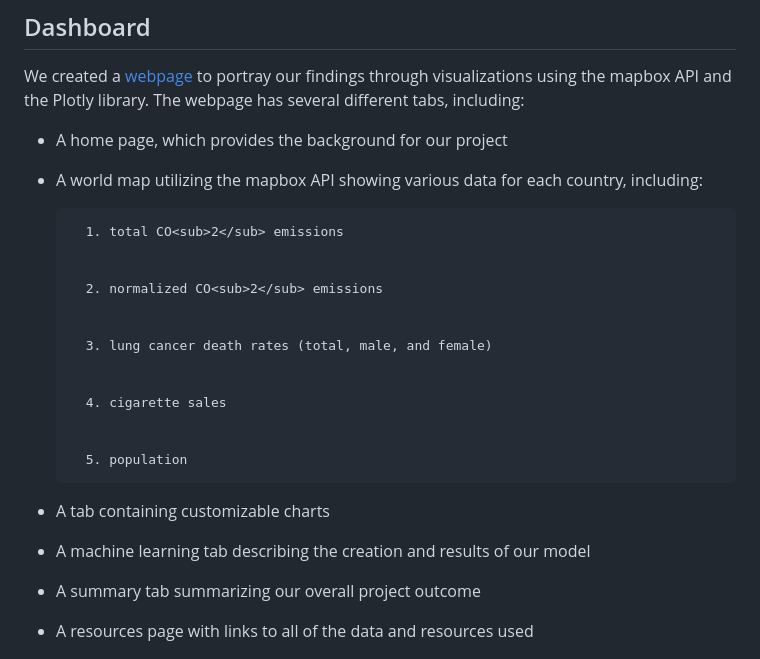
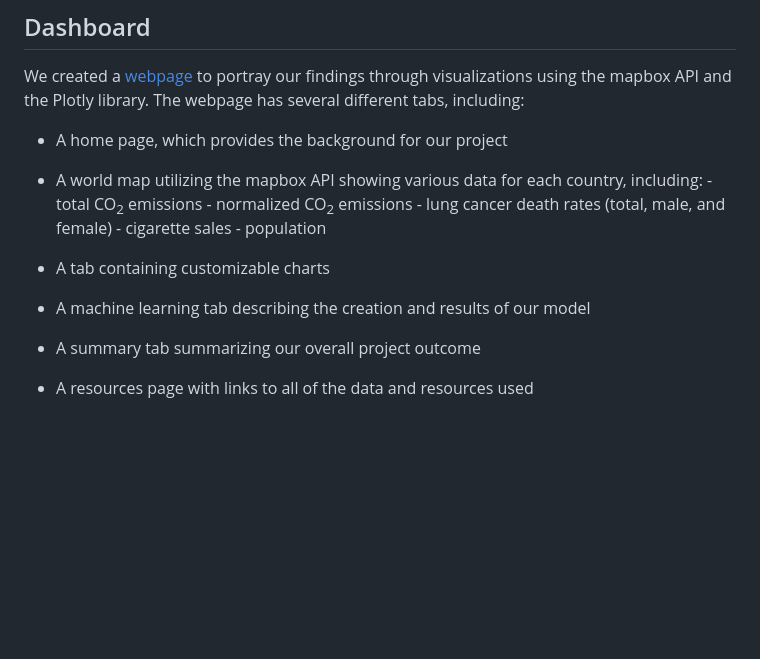
Before and after one commit to mzabrisk/final_project_group6, a Markdown page: README.md, the part around the change. Rendered like a GitHub page; blank space fills up the shorter version.

```diff
--- a/README.md
+++ b/README.md
@@ -20,30 +20,18 @@ In order to incorporate our data into the world map, a GEOJSON file with country
 ## Dashboard
 We created a [webpage](https://mzabrisk.github.io/final_project_group6/dashboard/index.html) to portray our findings through visualizations using the mapbox API and the Plotly library. The webpage has several different tabs, including:
 
-- A home page, which provides the background for our project
-- A world map utilizing the mapbox API showing various data for each country, including:
+* A home page, which provides the background for our project
+* A world map utilizing the mapbox API showing various data for each country, including:
+        - total CO<sub>2</sub> emissions
+        - normalized CO<sub>2</sub> emissions
+        - lung cancer death rates (total, male, and female)
+        - cigarette sales
+        - population
 
-
-        1. total CO<sub>2</sub> emissions
-
-
-        2. normalized CO<sub>2</sub> emissions
-
-
-        3. lung cancer death rates (total, male, and female)
-
-
-        4. cigarette sales
-
-
-        5. population
-
-
-
-- A tab containing customizable charts
-- A machine learning tab describing the creation and results of our model
-- A summary tab summarizing our overall project outcome
-- A resources page with links to all of the data and resources used
+* A tab containing customizable charts
+* A machine learning tab describing the creation and results of our model
+* A summary tab summarizing our overall project outcome
+* A resources page with links to all of the data and resources used
 
 
 ![homepage_segment2](Images/homepage_segment2.png).
```
